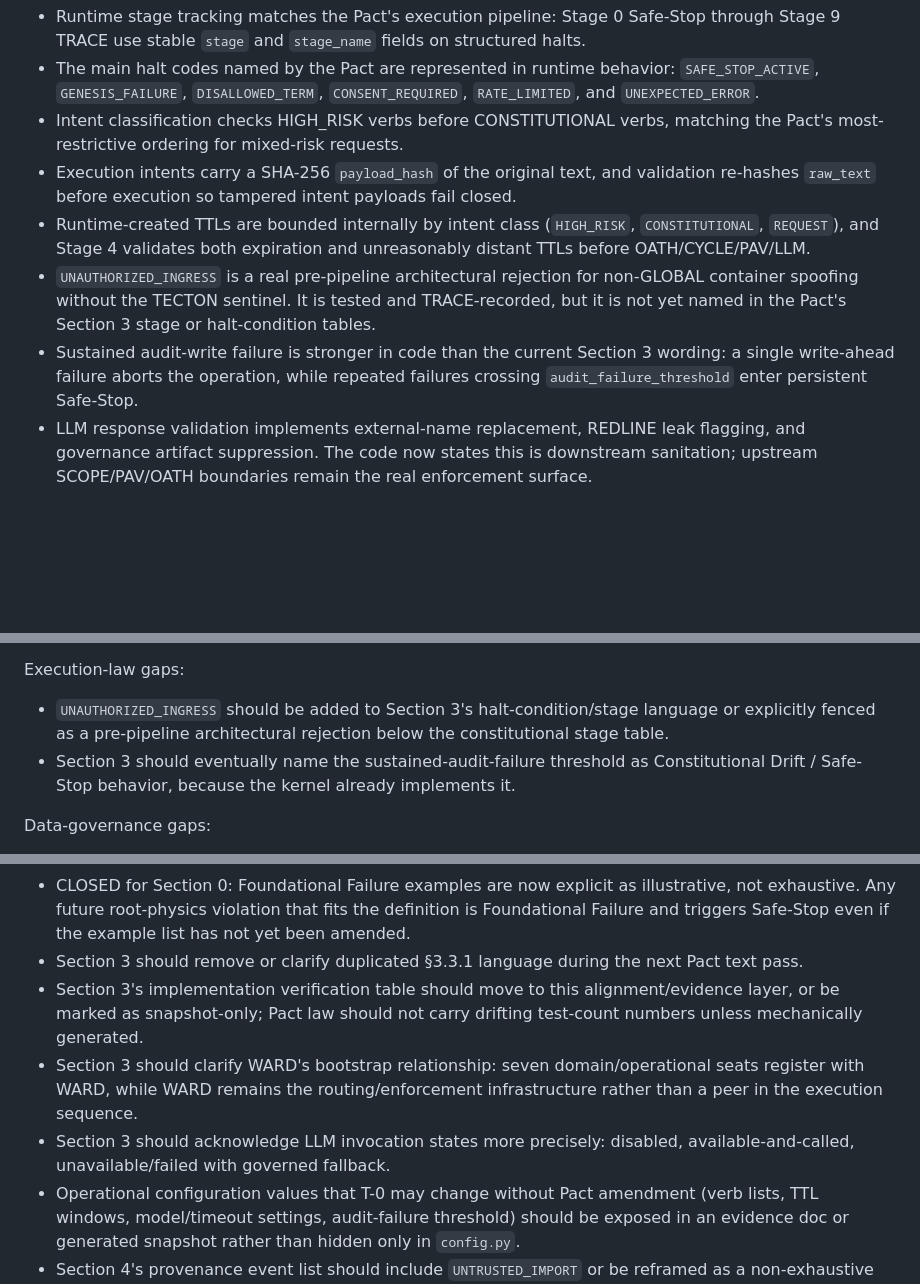
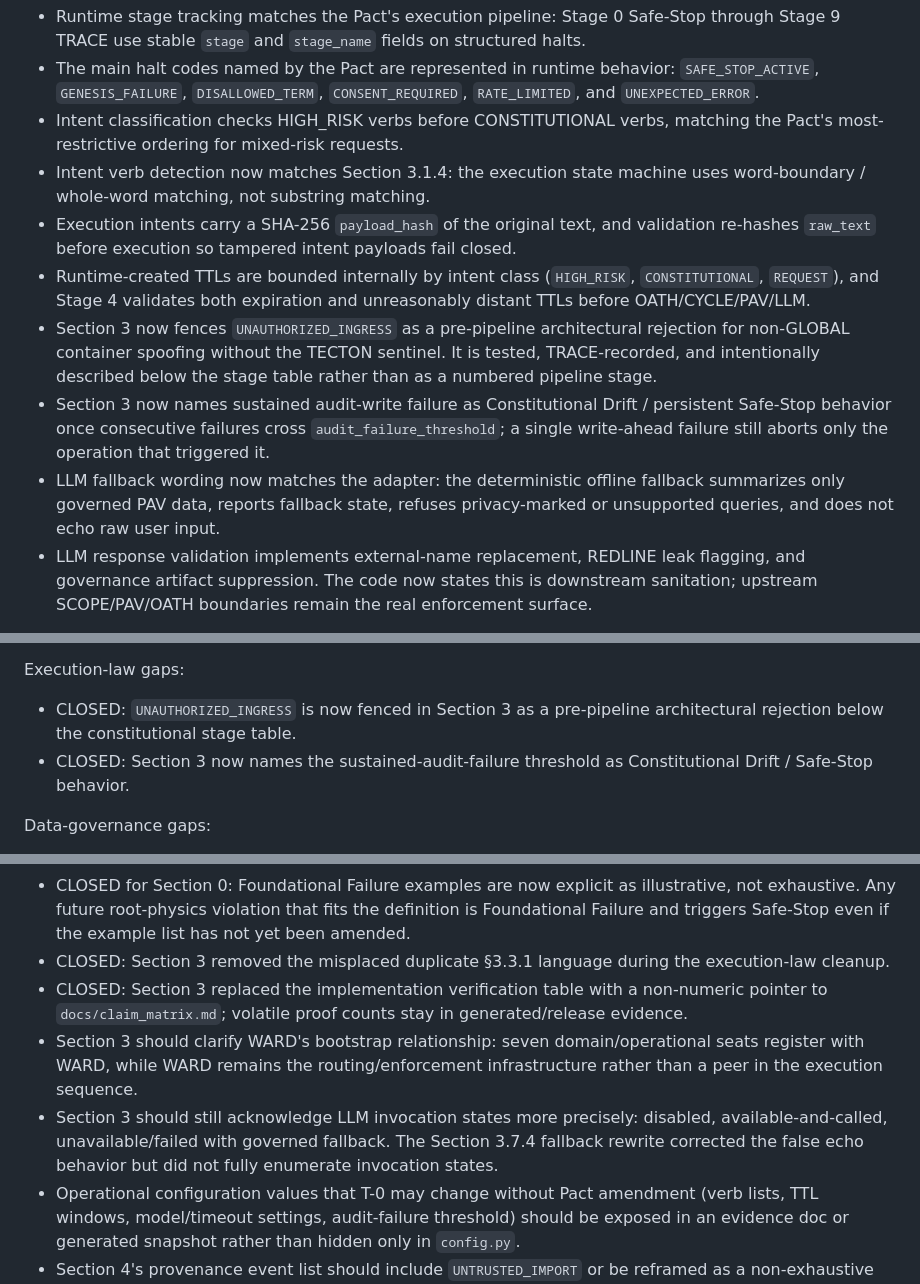
Before and after one commit to violent-xrp/rss_v0.1.0, a Markdown page: docs/PACT_ALIGNMENT.md, 3 parts joined by grey strips. Drawn GitHub-style; blank space fills up the shorter version.

Commit message:
Land Section 3 cleanup: execution-law accuracy + claim-matrix pointer

```diff
--- a/docs/PACT_ALIGNMENT.md
+++ b/docs/PACT_ALIGNMENT.md
@@ -85,10 +85,12 @@ Section 3 / execution law:
 - Runtime stage tracking matches the Pact's execution pipeline: Stage 0 Safe-Stop through Stage 9 TRACE use stable `stage` and `stage_name` fields on structured halts.
 - The main halt codes named by the Pact are represented in runtime behavior: `SAFE_STOP_ACTIVE`, `GENESIS_FAILURE`, `DISALLOWED_TERM`, `CONSENT_REQUIRED`, `RATE_LIMITED`, and `UNEXPECTED_ERROR`.
 - Intent classification checks HIGH_RISK verbs before CONSTITUTIONAL verbs, matching the Pact's most-restrictive ordering for mixed-risk requests.
+- Intent verb detection now matches Section 3.1.4: the execution state machine uses word-boundary / whole-word matching, not substring matching.
 - Execution intents carry a SHA-256 `payload_hash` of the original text, and validation re-hashes `raw_text` before execution so tampered intent payloads fail closed.
 - Runtime-created TTLs are bounded internally by intent class (`HIGH_RISK`, `CONSTITUTIONAL`, `REQUEST`), and Stage 4 validates both expiration and unreasonably distant TTLs before OATH/CYCLE/PAV/LLM.
-- `UNAUTHORIZED_INGRESS` is a real pre-pipeline architectural rejection for non-GLOBAL container spoofing without the TECTON sentinel. It is tested and TRACE-recorded, but it is not yet named in the Pact's Section 3 stage or halt-condition tables.
-- Sustained audit-write failure is stronger in code than the current Section 3 wording: a single write-ahead failure aborts the operation, while repeated failures crossing `audit_failure_threshold` enter persistent Safe-Stop.
+- Section 3 now fences `UNAUTHORIZED_INGRESS` as a pre-pipeline architectural rejection for non-GLOBAL container spoofing without the TECTON sentinel. It is tested, TRACE-recorded, and intentionally described below the stage table rather than as a numbered pipeline stage.
+- Section 3 now names sustained audit-write failure as Constitutional Drift / persistent Safe-Stop behavior once consecutive failures cross `audit_failure_threshold`; a single write-ahead failure still aborts only the operation that triggered it.
+- LLM fallback wording now matches the adapter: the deterministic offline fallback summarizes only governed PAV data, reports fallback state, refuses privacy-marked or unsupported queries, and does not echo raw user input.
 - LLM response validation implements external-name replacement, REDLINE leak flagging, and governance artifact suppression. The code now states this is downstream sanitation; upstream SCOPE/PAV/OATH boundaries remain the real enforcement surface.
 
 Section 4 / hub topology and data governance:
@@ -183,8 +185,8 @@ OATH consent semantics:
 - OATH `handle({"action": "authorize"})` now fails closed when `requester` is missing or blank instead of defaulting to T-0. Current proof verifies no consent record is created on missing identity and explicit requester flow still works.
 
 Execution-law gaps:
-- `UNAUTHORIZED_INGRESS` should be added to Section 3's halt-condition/stage language or explicitly fenced as a pre-pipeline architectural rejection below the constitutional stage table.
-- Section 3 should eventually name the sustained-audit-failure threshold as Constitutional Drift / Safe-Stop behavior, because the kernel already implements it.
+- CLOSED: `UNAUTHORIZED_INGRESS` is now fenced in Section 3 as a pre-pipeline architectural rejection below the constitutional stage table.
+- CLOSED: Section 3 now names the sustained-audit-failure threshold as Constitutional Drift / Safe-Stop behavior.
 
 Data-governance gaps:
 - Hard-purge irreversibility is true inside the current persistent store, but local backup restoration or database replacement can reintroduce pre-purge content until external anchoring/backup policy closes that deployment gap.
@@ -266,10 +268,10 @@ Pact text candidates:
 - Runtime-mediated callbacks should be named as allowed only when the runtime, not a peer seat, bridges the event.
 - Typed fault taxonomy should eventually distinguish global halt, container halt, structured concern, and recoverable drift while preserving fail-closed defaults.
 - CLOSED for Section 0: Foundational Failure examples are now explicit as illustrative, not exhaustive. Any future root-physics violation that fits the definition is Foundational Failure and triggers Safe-Stop even if the example list has not yet been amended.
-- Section 3 should remove or clarify duplicated §3.3.1 language during the next Pact text pass.
-- Section 3's implementation verification table should move to this alignment/evidence layer, or be marked as snapshot-only; Pact law should not carry drifting test-count numbers unless mechanically generated.
+- CLOSED: Section 3 removed the misplaced duplicate §3.3.1 language during the execution-law cleanup.
+- CLOSED: Section 3 replaced the implementation verification table with a non-numeric pointer to `docs/claim_matrix.md`; volatile proof counts stay in generated/release evidence.
 - Section 3 should clarify WARD's bootstrap relationship: seven domain/operational seats register with WARD, while WARD remains the routing/enforcement infrastructure rather than a peer in the execution sequence.
-- Section 3 should acknowledge LLM invocation states more precisely: disabled, available-and-called, unavailable/failed with governed fallback.
+- Section 3 should still acknowledge LLM invocation states more precisely: disabled, available-and-called, unavailable/failed with governed fallback. The Section 3.7.4 fallback rewrite corrected the false echo behavior but did not fully enumerate invocation states.
 - Operational configuration values that T-0 may change without Pact amendment (verb lists, TTL windows, model/timeout settings, audit-failure threshold) should be exposed in an evidence doc or generated snapshot rather than hidden only in `config.py`.
 - Section 4's provenance event list should include `UNTRUSTED_IMPORT` or be reframed as a non-exhaustive list of current reference events.
 - Section 4 should fence hard-purge irreversibility as store-local until Phase H external anchoring and backup/restore policy are in place.
```
Also changed, not shown: CHANGELOG.md (+1 -0 lines), pact/pact_section3_execution_law.md (+13 -51 lines).
